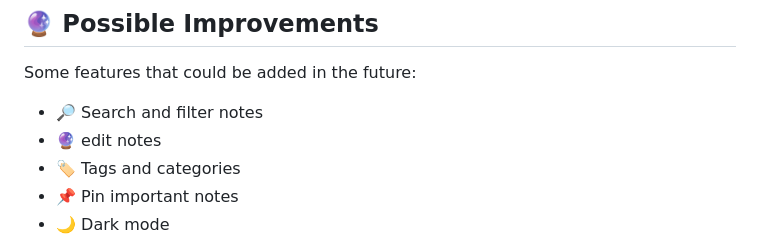
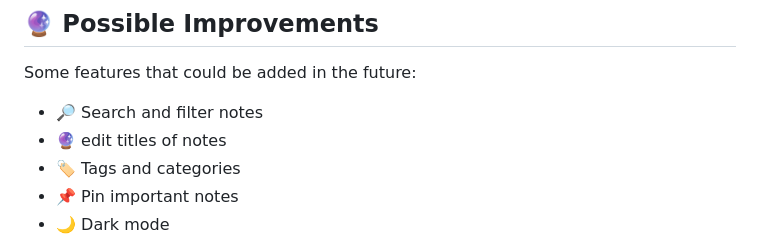
Before and after one commit to evnikaSm/click-save-webapp, a Markdown page: README.md, the part around the change. Rendered like a GitHub page.

```diff
--- a/README.md
+++ b/README.md
@@ -162,7 +162,7 @@ This project was built to gain practical experience with:
 Some features that could be added in the future:
 
 * 🔎 Search and filter notes
-* 🔮 edit notes
+* 🔮 edit titles of notes
 * 🏷️ Tags and categories
 * 📌 Pin important notes
 * 🌙 Dark mode
```
